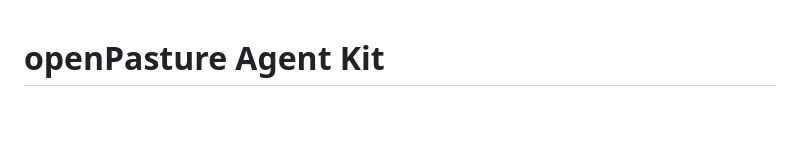
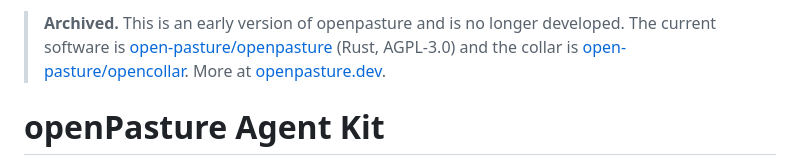
Before and after one commit to open-pasture/openpasture-agent-kit, a Markdown page: README.md, the part around the change. GitHub-like rendering; blank space fills up the shorter version.

Commit message:
Point to the current openpasture and opencollar repos
Co-Authored-By: Claude Opus 5.5 (1M context) <noreply@anthropic.com>

```diff
--- a/README.md
+++ b/README.md
@@ -1,3 +1,5 @@
+> **Archived.** This is an early version of openpasture and is no longer developed. The current software is [open-pasture/openpasture](https://github.com/open-pasture/openpasture) (Rust, AGPL-3.0) and the collar is [open-pasture/opencollar](https://github.com/open-pasture/opencollar). More at [openpasture.dev](https://openpasture.dev).
+
 # openPasture Agent Kit
 
 This repository contains the agent kit for `openPasture`, the agent-native farm operating toolkit for pasture-based livestock management.
```
